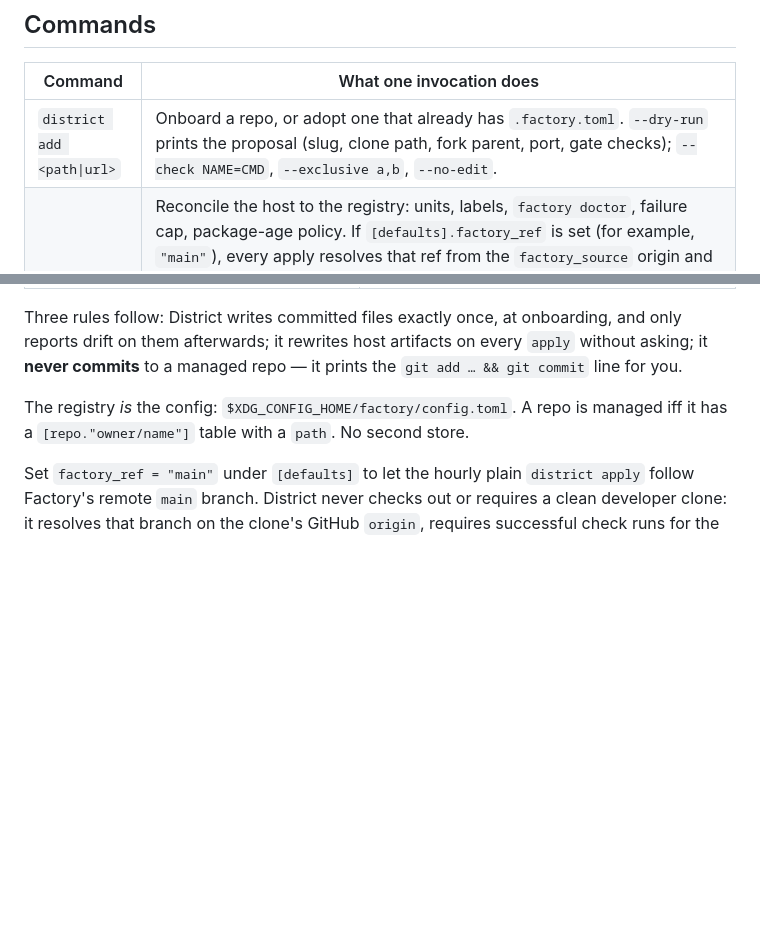
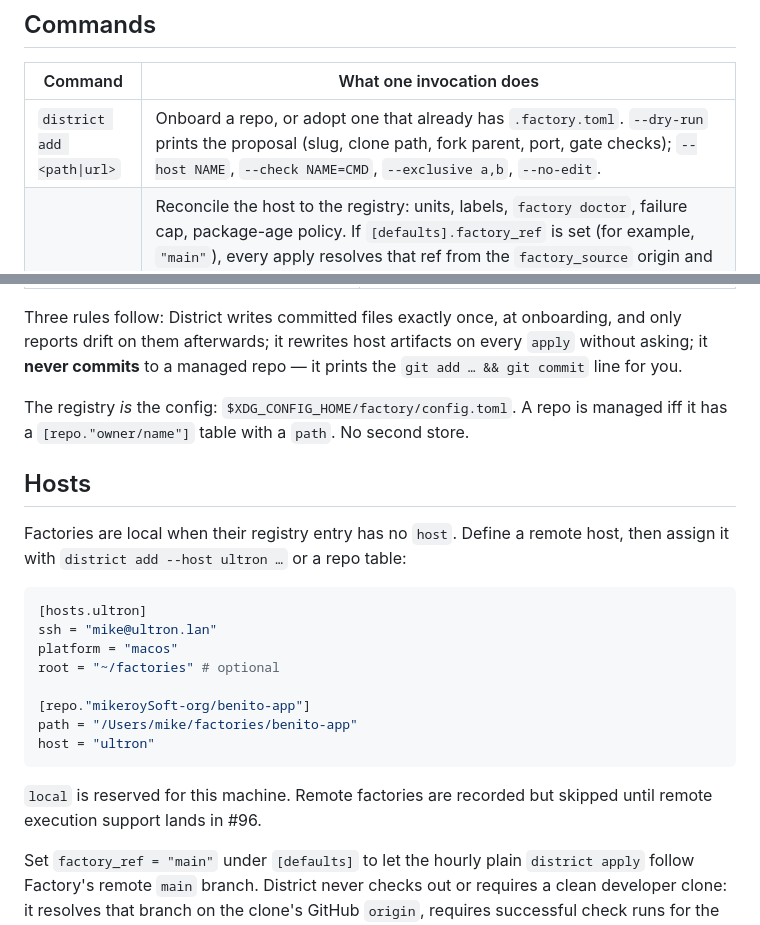
Before and after one commit to mikeroySoft/district, a Markdown page: README.md, 2 parts joined by grey strips. GitHub-like rendering; blank space fills up the shorter version.

Commit message:
docs: describe remote host registry
Signed-off-by: mikeroysoft-agent <339795455+mikeroysoft-agent@users.noreply.github.com>

````diff
--- a/README.md
+++ b/README.md
@@ -38,7 +38,7 @@ only once.
 
 | Command | What one invocation does |
 |---|---|
-| `district add <path\|url>` | Onboard a repo, or adopt one that already has `.factory.toml`. `--dry-run` prints the proposal (slug, clone path, fork parent, port, gate checks); `--check NAME=CMD`, `--exclusive a,b`, `--no-edit`. |
+| `district add <path\|url>` | Onboard a repo, or adopt one that already has `.factory.toml`. `--dry-run` prints the proposal (slug, clone path, fork parent, port, gate checks); `--host NAME`, `--check NAME=CMD`, `--exclusive a,b`, `--no-edit`. |
 | `district apply [slug]` | Reconcile the host to the registry: units, labels, `factory doctor`, failure cap, package-age policy. If `[defaults].factory_ref` is set (for example, `"main"`), every apply resolves that ref from the `factory_source` origin and installs its exact commit only after all GitHub check runs succeed; already-current, pending, and failed commits are left alone. Then runs `gh --version` and `factory --version` under each dispatch/dashboard unit's PATH (10 s timeout); any failure exits 1 naming the unit and binary. `--upgrade` explicitly reinstalls Factory from the local `[defaults].factory_source`; `--reset SLUG` runs one pass by hand and re-enables a capped timer if it succeeds. |
 | `district status` | Fleet operations table. Exit 1 on operational attention or a failed `gh auth status` (printed once as a fleet-level `FAIL  gh auth` row), 2 on unknown/stale observation, 0 when every factory classifies normal. `--json` dumps the classification, evidence, and metrics keyed by slug, plus a top-level `host` row when gh auth fails. `--slug OWNER/REPO` (repeatable) collects and prints only those slugs; `--unhealthy` prints only slugs not classified normal. |
 | `district doctor` | Check District's own host prerequisites. `--json`. |
@@ -67,6 +67,25 @@ and only reports drift on them afterwards; it rewrites host artifacts on every
 The registry *is* the config: `$XDG_CONFIG_HOME/factory/config.toml`. A repo is
 managed iff it has a `[repo."owner/name"]` table with a `path`. No second store.
 
+## Hosts
+
+Factories are local when their registry entry has no `host`. Define a remote host,
+then assign it with `district add --host ultron …` or a repo table:
+
+```toml
+[hosts.ultron]
+ssh = "mike@ultron.lan"
+platform = "macos"
+root = "~/factories" # optional
+
+[repo."mikeroySoft-org/benito-app"]
+path = "/Users/mike/factories/benito-app"
+host = "ultron"
+```
+
+`local` is reserved for this machine. Remote factories are recorded but skipped
+until remote execution support lands in #96.
+
 Set `factory_ref = "main"` under `[defaults]` to let the hourly plain
 `district apply` follow Factory's remote `main` branch. District never checks
 out or requires a clean developer clone: it resolves that branch on the clone's
````
